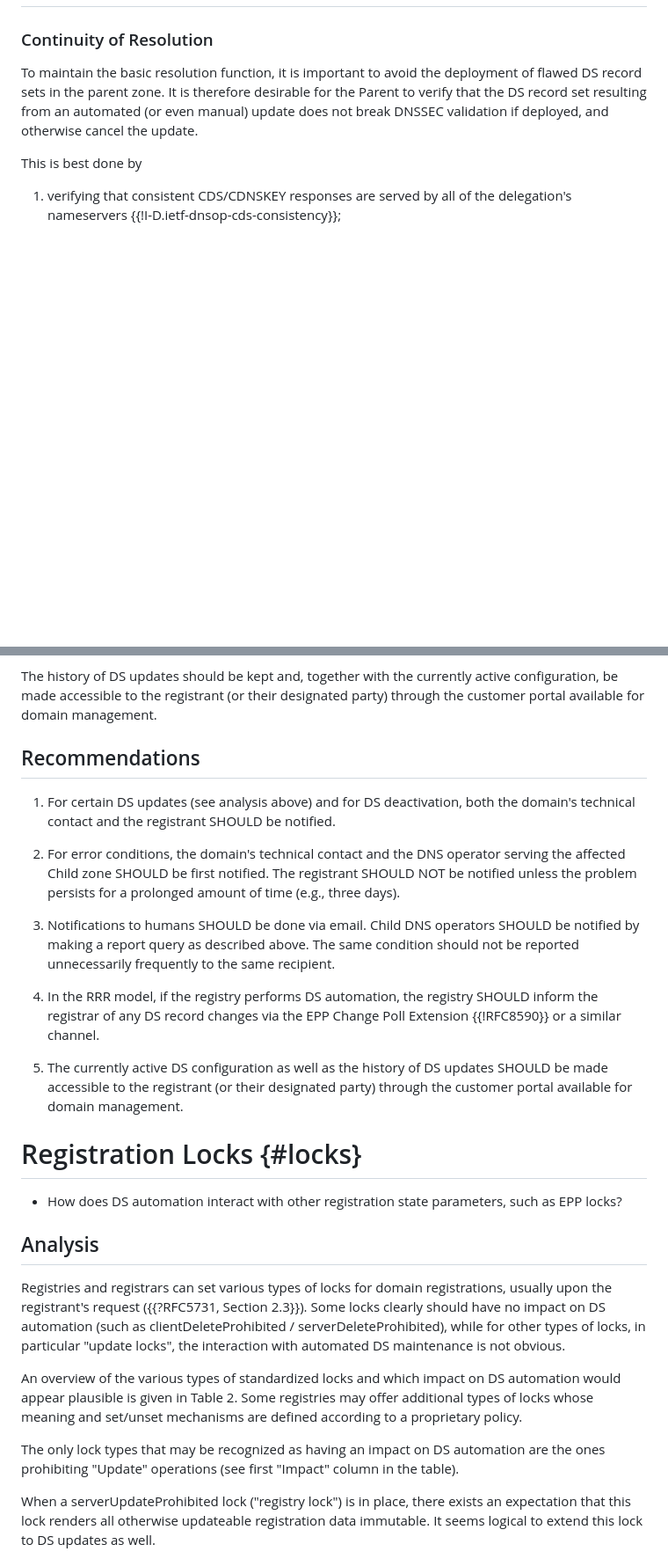
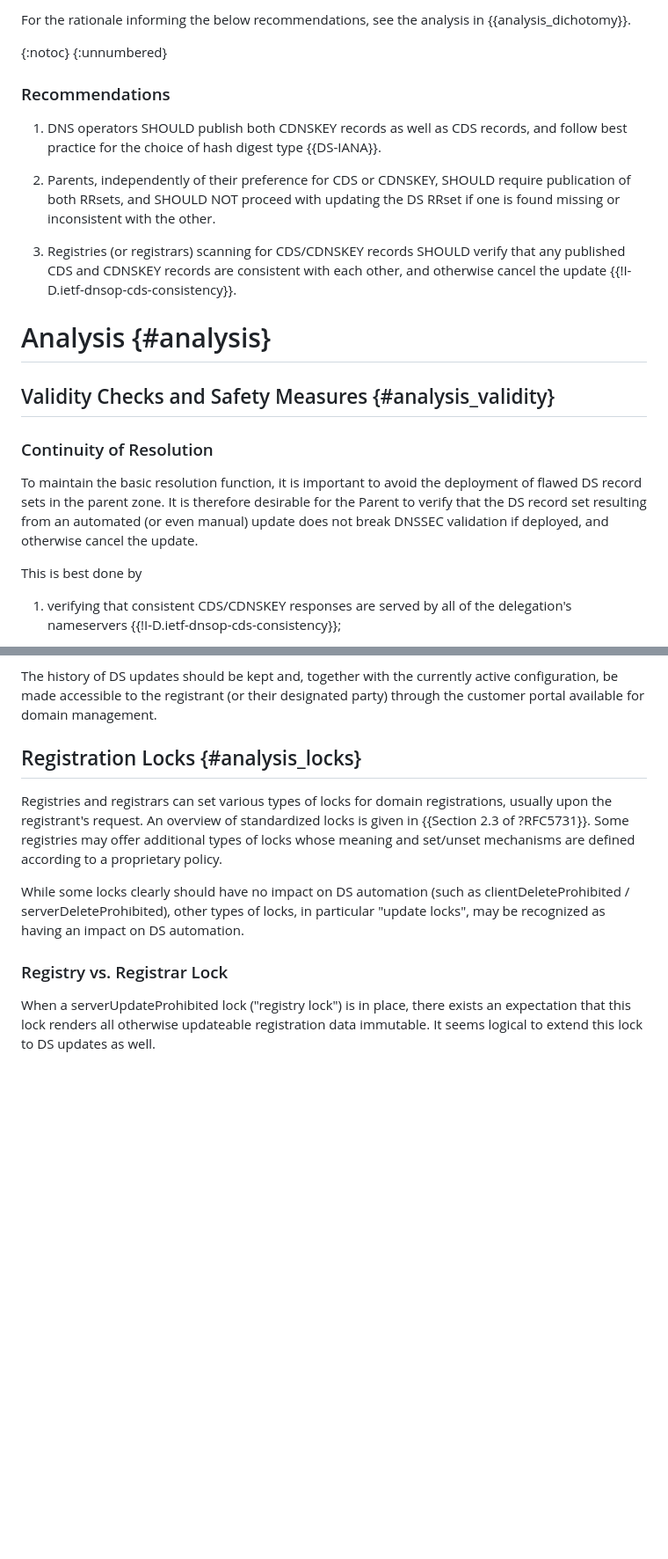
Before and after one commit to desec-io/draft-shetho-dnsop-ds-automation, a Markdown page: draft-shetho-dnsop-ds-automation.md, 2 parts joined by grey strips. Shown at 88% size. Rendered like a GitHub page; blank space fills up the shorter version.

```diff
--- a/draft-shetho-dnsop-ds-automation.md
+++ b/draft-shetho-dnsop-ds-automation.md
@@ -142,3 +189,19 @@ RRR Model:
+For the rationale informing the below recommendations, see the analysis in {{analysis_dichotomy}}.
+
+{:notoc}
+{:unnumbered}
+### Recommendations
+
+1. DNS operators SHOULD publish both CDNSKEY records as well as CDS records, and follow best practice for the choice of hash digest type {{DS-IANA}}.
+
+2. Parents, independently of their preference for CDS or CDNSKEY, SHOULD require publication of both RRsets, and SHOULD NOT proceed with updating the DS RRset if one is found missing or inconsistent with the other.
+
+3. Registries (or registrars) scanning for CDS/CDNSKEY records SHOULD verify that any published CDS and CDNSKEY records are consistent with each other, and otherwise cancel the update {{!I-D.ietf-dnsop-cds-consistency}}.
+
+
+# Analysis {#analysis}
+
+## Validity Checks and Safety Measures {#analysis_validity}
 
 ### Continuity of Resolution
 
@@ -233,30 +279,14 @@ The same condition should not be reported unnecessarily frequently to the same r
 
 The history of DS updates should be kept and, together with the currently active configuration, be made accessible to the registrant (or their designated party) through the customer portal available for domain management.
 
-## Recommendations
 
-1. For certain DS updates (see analysis above) and for DS deactivation, both the domain's technical contact and the registrant SHOULD be notified.
+## Registration Locks {#analysis_locks}
 
-2. For error conditions, the domain's technical contact and the DNS operator serving the affected Child zone SHOULD be first notified. The registrant SHOULD NOT be notified unless the problem persists for a prolonged amount of time (e.g., three days).
+Registries and registrars can set various types of locks for domain registrations, usually upon the registrant's request. An overview of standardized locks is given in {{Section 2.3 of ?RFC5731}}. Some registries may offer additional types of locks whose meaning and set/unset mechanisms are defined according to a proprietary policy.
 
-3. Notifications to humans SHOULD be done via email. Child DNS operators SHOULD be notified by making a report query as described above. The same condition should not be reported unnecessarily frequently to the same recipient.
+While some locks clearly should have no impact on DS automation (such as clientDeleteProhibited / serverDeleteProhibited), other types of locks, in particular "update locks", may be recognized as having an impact on DS automation.
 
-4. In the RRR model, if the registry performs DS automation, the registry SHOULD inform the registrar of any DS record changes via the EPP Change Poll Extension {{!RFC8590}} or a similar channel.
-
-5. The currently active DS configuration as well as the history of DS updates SHOULD be made accessible to the registrant (or their designated party) through the customer portal available for domain management.
-
-
-# Registration Locks {#locks}
-
-- How does DS automation interact with other registration state parameters, such as EPP locks?
-
-## Analysis
-
-Registries and registrars can set various types of locks for domain registrations, usually upon the registrant's request ({{?RFC5731, Section 2.3}}). Some locks clearly should have no impact on DS automation (such as clientDeleteProhibited / serverDeleteProhibited), while for other types of locks, in particular "update locks", the interaction with automated DS maintenance is not obvious.
-
-An overview of the various types of standardized locks and which impact on DS automation would appear plausible is given in Table 2. Some registries may offer additional types of locks whose meaning and set/unset mechanisms are defined according to a proprietary policy.
-
-The only lock types that may be recognized as having an impact on DS automation are the ones prohibiting "Update" operations (see first "Impact" column in the table).
+### Registry vs. Registrar Lock
 
 When a serverUpdateProhibited lock ("registry lock") is in place, there exists an expectation that this lock renders all otherwise updateable registration data immutable. It seems logical to extend this lock to DS updates as well.
 
```
Also changed, not shown: other parts of draft-shetho-dnsop-ds-automation.md (+132 -107 lines).
